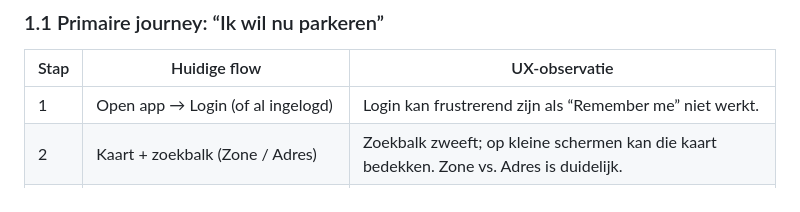
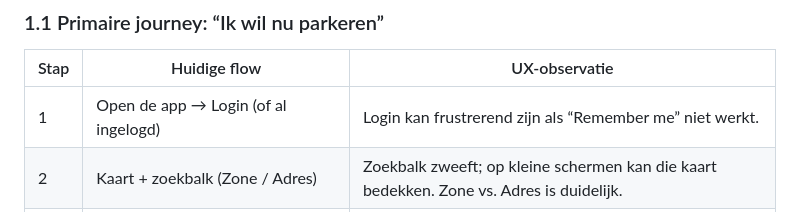
Before and after one commit to edvanwal/q8-parking-pwa, a Markdown page: docs/UX_UI_AANBEVELINGEN_PWA_MOBIEL.md, the part around the change. Drawn GitHub-style.

Commit message:
auto: update

```diff
--- a/docs/UX_UI_AANBEVELINGEN_PWA_MOBIEL.md
+++ b/docs/UX_UI_AANBEVELINGEN_PWA_MOBIEL.md
@@ -10,7 +10,7 @@
 
 | Stap | Huidige flow | UX-observatie |
 |------|--------------|---------------|
-| 1 | Open app → Login (of al ingelogd) | Login kan frustrerend zijn als “Remember me” niet werkt. |
+| 1 | Open de app → Login (of al ingelogd) | Login kan frustrerend zijn als “Remember me” niet werkt. |
 | 2 | Kaart + zoekbalk (Zone / Adres) | Zoekbalk zweeft; op kleine schermen kan die kaart bedekken. Zone vs. Adres is duidelijk. |
 | 3 | Zoek zone of adres → Klik resultaat/marker | Zoekresultaten en markers zijn logisch. |
 | 4 | Zone-sheet opent (tarieven, duur, kenteken) | Veel info; “START PARKING” staat onderaan – moet scrollen op kleine schermen. |
```
